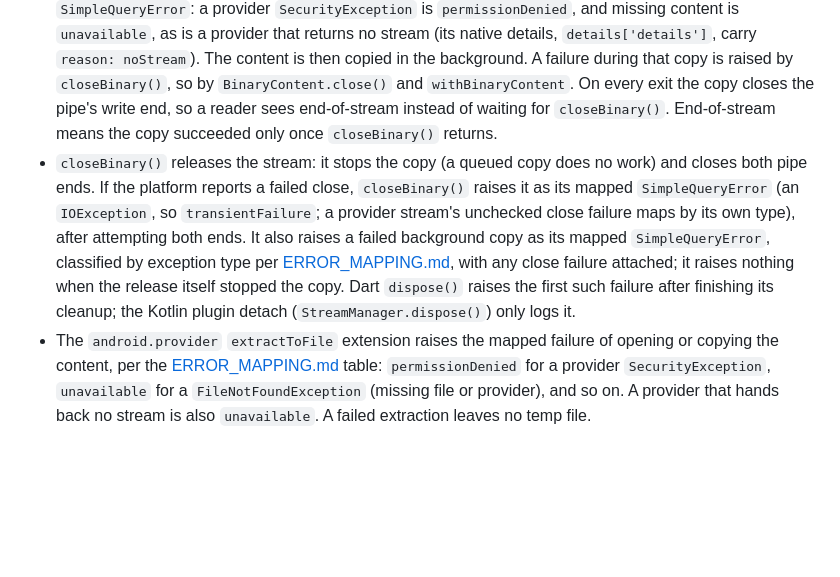
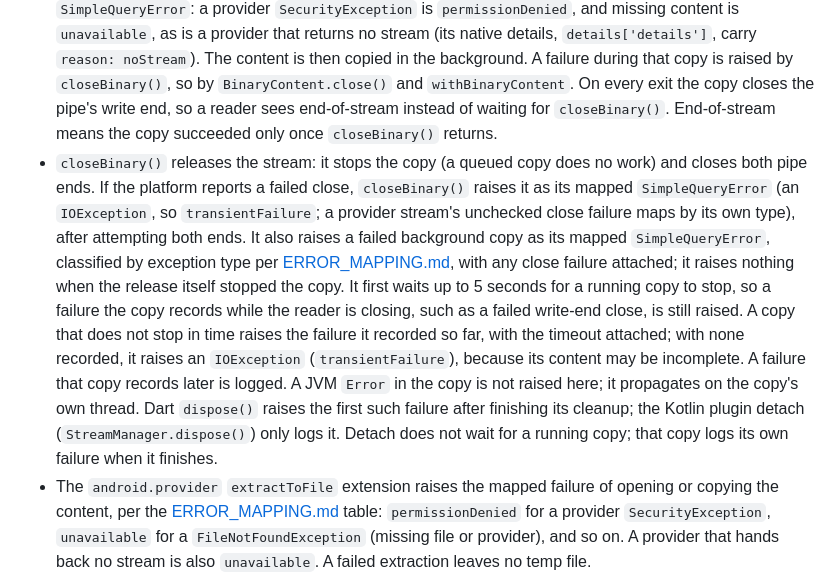
Before and after one commit to jake-dev-99/simple-query, a Markdown page: docs/API_SEMANTICS.md, the part around the change. Drawn GitHub-style; blank space fills up the shorter version.

Commit message:
Describe the closeBinary timeout in the API contract (UNFY-365)
docs/API_SEMANTICS.md is the binding contract, and AGENTS.md requires
updating it in the same change. Its closeBinary() bullet now covers the
5-second wait for the copy, the failure a copy that does not stop
raises, and the logging of a later copy failure. Jake approved this
edit despite DOC-RPO-01, because the contract file already exists.

Co-Authored-By: Claude Opus 5.5 <noreply@anthropic.com>

```diff
--- a/docs/API_SEMANTICS.md
+++ b/docs/API_SEMANTICS.md
@@ -41,7 +41,7 @@ Since `simple_query_android` 0.3.0, no Android host call lets a raw `PlatformExc
 - The permission pre-flight `SimpleQueryError(permissionDenied)` carries the request's `domain` and operation, and its `details.permissions` name the OS permissions to request. A provider-raised denial has no such list; its `details.nativeType` names the exception (e.g. `java.lang.SecurityException`).
 - `observe()`: a failed observer registration is delivered to listeners as a stream error. A failed unregistration has no listener left to receive it, so its mapped error goes to the zone's uncaught-error handler. That covers a cancel, and a registration that completes after its only listener cancelled.
 - `openBinary()` opens the provider content before it returns, so a failure to open it throws as its mapped `SimpleQueryError`: a provider `SecurityException` is `permissionDenied`, and missing content is `unavailable`, as is a provider that returns no stream (its native details, `details['details']`, carry `reason: noStream`). The content is then copied in the background. A failure during that copy is raised by `closeBinary()`, so by `BinaryContent.close()` and `withBinaryContent`. On every exit the copy closes the pipe's write end, so a reader sees end-of-stream instead of waiting for `closeBinary()`. End-of-stream means the copy succeeded only once `closeBinary()` returns.
-- `closeBinary()` releases the stream: it stops the copy (a queued copy does no work) and closes both pipe ends. If the platform reports a failed close, `closeBinary()` raises it as its mapped `SimpleQueryError` (an `IOException`, so `transientFailure`; a provider stream's unchecked close failure maps by its own type), after attempting both ends. It also raises a failed background copy as its mapped `SimpleQueryError`, classified by exception type per [ERROR_MAPPING.md](ERROR_MAPPING.md#android-host-errors), with any close failure attached; it raises nothing when the release itself stopped the copy. Dart `dispose()` raises the first such failure after finishing its cleanup; the Kotlin plugin detach (`StreamManager.dispose()`) only logs it.
+- `closeBinary()` releases the stream: it stops the copy (a queued copy does no work) and closes both pipe ends. If the platform reports a failed close, `closeBinary()` raises it as its mapped `SimpleQueryError` (an `IOException`, so `transientFailure`; a provider stream's unchecked close failure maps by its own type), after attempting both ends. It also raises a failed background copy as its mapped `SimpleQueryError`, classified by exception type per [ERROR_MAPPING.md](ERROR_MAPPING.md#android-host-errors), with any close failure attached; it raises nothing when the release itself stopped the copy. It first waits up to 5 seconds for a running copy to stop, so a failure the copy records while the reader is closing, such as a failed write-end close, is still raised. A copy that does not stop in time raises the failure it recorded so far, with the timeout attached; with none recorded, it raises an `IOException` (`transientFailure`), because its content may be incomplete. A failure that copy records later is logged. A JVM `Error` in the copy is not raised here; it propagates on the copy's own thread. Dart `dispose()` raises the first such failure after finishing its cleanup; the Kotlin plugin detach (`StreamManager.dispose()`) only logs it. Detach does not wait for a running copy; that copy logs its own failure when it finishes.
 - The `android.provider` `extractToFile` extension raises the mapped failure of opening or copying the content, per the [ERROR_MAPPING.md](ERROR_MAPPING.md#android-host-errors) table: `permissionDenied` for a provider `SecurityException`, `unavailable` for a `FileNotFoundException` (missing file or provider), and so on. A provider that hands back no stream is also `unavailable`. A failed extraction leaves no temp file.
 - `dispose()` runs every cleanup step (observer unregistration, binary stream close) even when a host call fails, then throws the first failure.
 - `unavailable` means only that the provider or host could not be reached. A failure no rule covers is `transientFailure`, so code that tolerates `unavailable` (for example, an optional provider) does not hide unrelated bugs.
```
